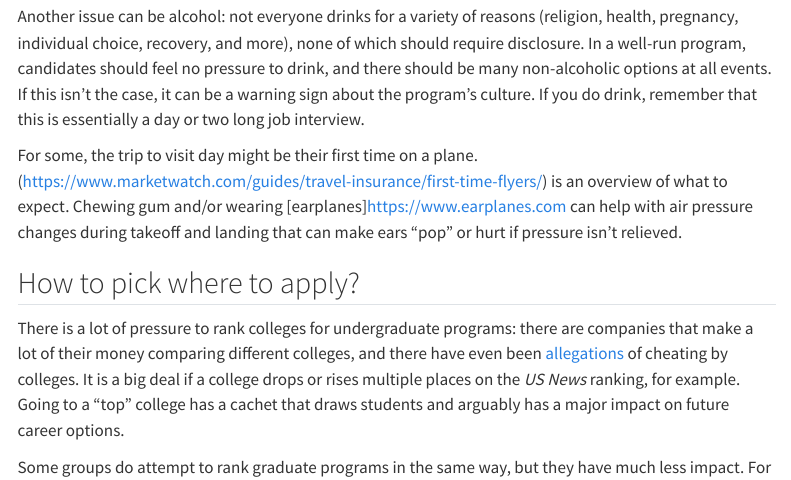
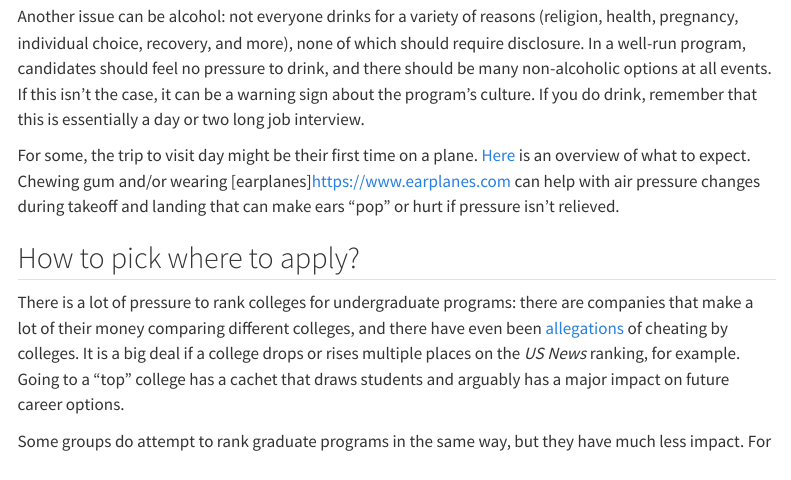
Before and after one commit to bomeara/applyingtoeeb, a Quarto document (index.qmd): the page in a window 1100 px wide, from 6560 px down. Rendered offline with R 4.5, knitr and Pandoc in place of Quarto, with nearby package versions; menus at the side of the page are left out.

Commit message:
tweak to fix url format

```diff
--- a/index.qmd
+++ b/index.qmd
@@ -90,7 +90,7 @@ A stressor can be what to wear. EEB programs often present as "we don't care wha
 
 Another issue can be alcohol: not everyone drinks for a variety of reasons (religion, health, pregnancy, individual choice, recovery, and more), none of which should require disclosure. In a well-run program, candidates should feel no pressure to drink, and there should be many non-alcoholic options at all events. If this isn't the case, it can be a warning sign about the program's culture. If you do drink, remember that this is essentially a day or two long job interview.
 
-For some, the trip to visit day might be their first time on a plane. <Here>(https://www.marketwatch.com/guides/travel-insurance/first-time-flyers/) is an overview of what to expect. Chewing gum and/or wearing [earplanes]<https://www.earplanes.com> can help with air pressure changes during takeoff and landing that can make ears "pop" or hurt if pressure isn't relieved.
+For some, the trip to visit day might be their first time on a plane. [Here](https://www.marketwatch.com/guides/travel-insurance/first-time-flyers/) is an overview of what to expect. Chewing gum and/or wearing [earplanes]<https://www.earplanes.com> can help with air pressure changes during takeoff and landing that can make ears "pop" or hurt if pressure isn't relieved.
 
 ## How to pick where to apply?
 
```
Also changed, not shown: docs/search.json, 1 other file.
